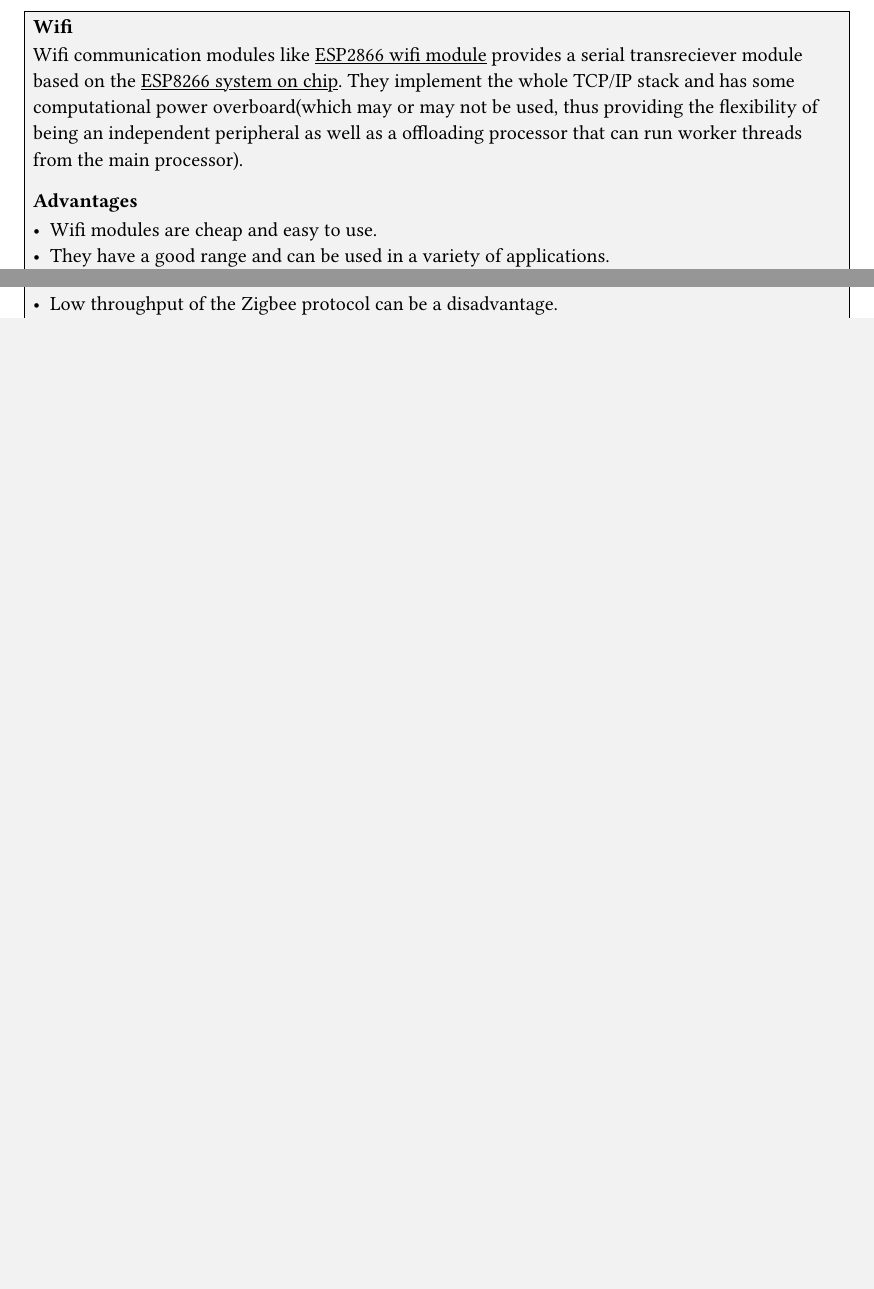
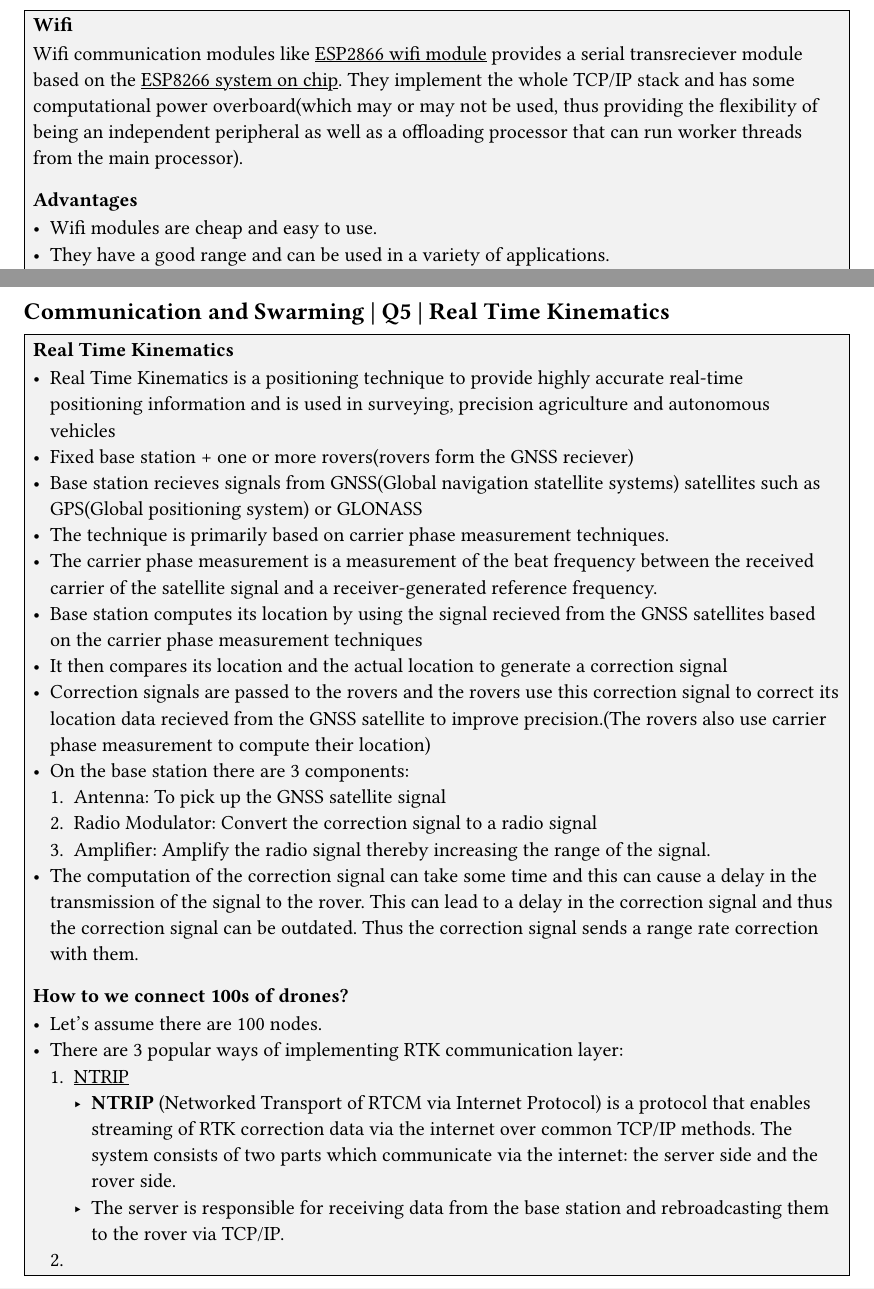
Before and after one commit to RS2007/Drown-swarm, a Typst document (app.typ): two parts of pages 5 and 6 of 6 before the commit and two parts of pages 3 and 7 of 7 after it, joined at a grey line, cut so that both start at the same text, the shorter picture padded with empty space. Compiled offline with Typst 0.15.

Commit message:
more stuff

```diff
--- a/app.typ
+++ b/app.typ
@@ -176 +191,26 @@ The differences between TCP and UDP are:
+  "Communication and Swarming | Q5 | Real Time Kinematics",
+  [
+    === Real Time Kinematics
+    - Real Time Kinematics is a positioning technique to provide highly accurate real-time positioning information and is used in surveying, precision agriculture and autonomous vehicles
+    - Fixed base station + one or more rovers(rovers form the GNSS reciever)
+    - Base station recieves signals from GNSS(Global navigation statellite systems) satellites such as GPS(Global positioning system) or GLONASS
+    - The technique is primarily based on carrier phase measurement techniques.
+    - The carrier phase measurement is a measurement of the beat frequency between the received carrier of the satellite signal and a receiver-generated reference frequency.
+    - Base station computes its location by using the signal recieved from the GNSS satellites based on the carrier phase measurement techniques
+    - It then compares its location and the actual location to generate a correction signal
+    - Correction signals are passed to the rovers and the rovers use this correction signal to correct its location data recieved from the GNSS satellite to improve precision.(The rovers also use carrier phase measurement to compute their location)
+    - On the base station there are 3 components:
+      1. Antenna: To pick up the GNSS satellite signal
+      2. Radio Modulator: Convert the correction signal to a radio signal
+      3. Amplifier: Amplify the radio signal thereby increasing the range of the signal.
+    - The computation of the correction signal can take some time and this can cause a delay in the transmission of the signal to the rover. This can lead to a delay in the correction signal and thus the correction signal can be outdated. Thus the correction signal sends a range rate correction with them.
+
+    === How to we connect 100s of drones?
+    - Let's assume there are 100 nodes.
+    - There are 3 popular ways of implementing RTK communication layer:
+      1. #underline("NTRIP")
+        - *NTRIP* (Networked Transport of RTCM via Internet Protocol) is a protocol that enables streaming of RTK correction data via the internet over common TCP/IP methods. The system consists of two parts which communicate via the internet: the server side and the rover side.
+        - The server is responsible for receiving data from the base station and rebroadcasting them to the rover via TCP/IP.
+      2. #underline("")
+    ]
 )
```
Also changed, not shown: app.pdf, app.typ (119 more changed lines).
